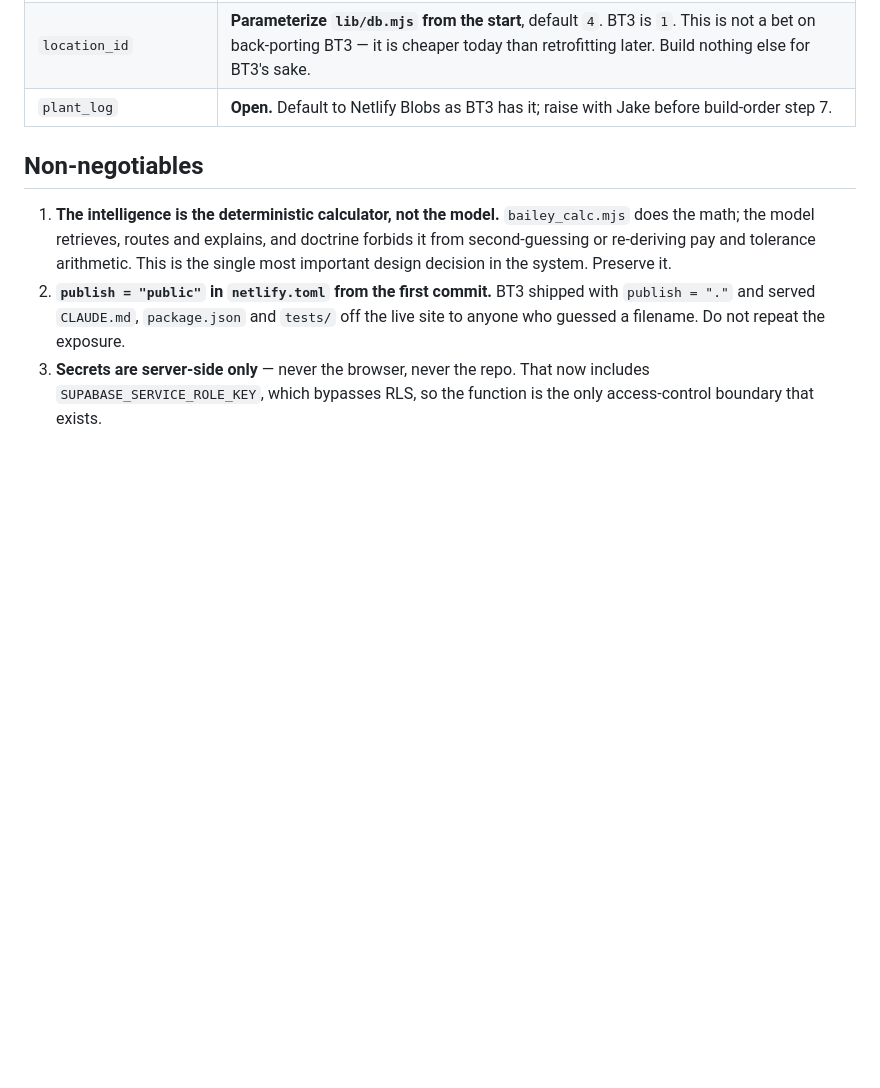
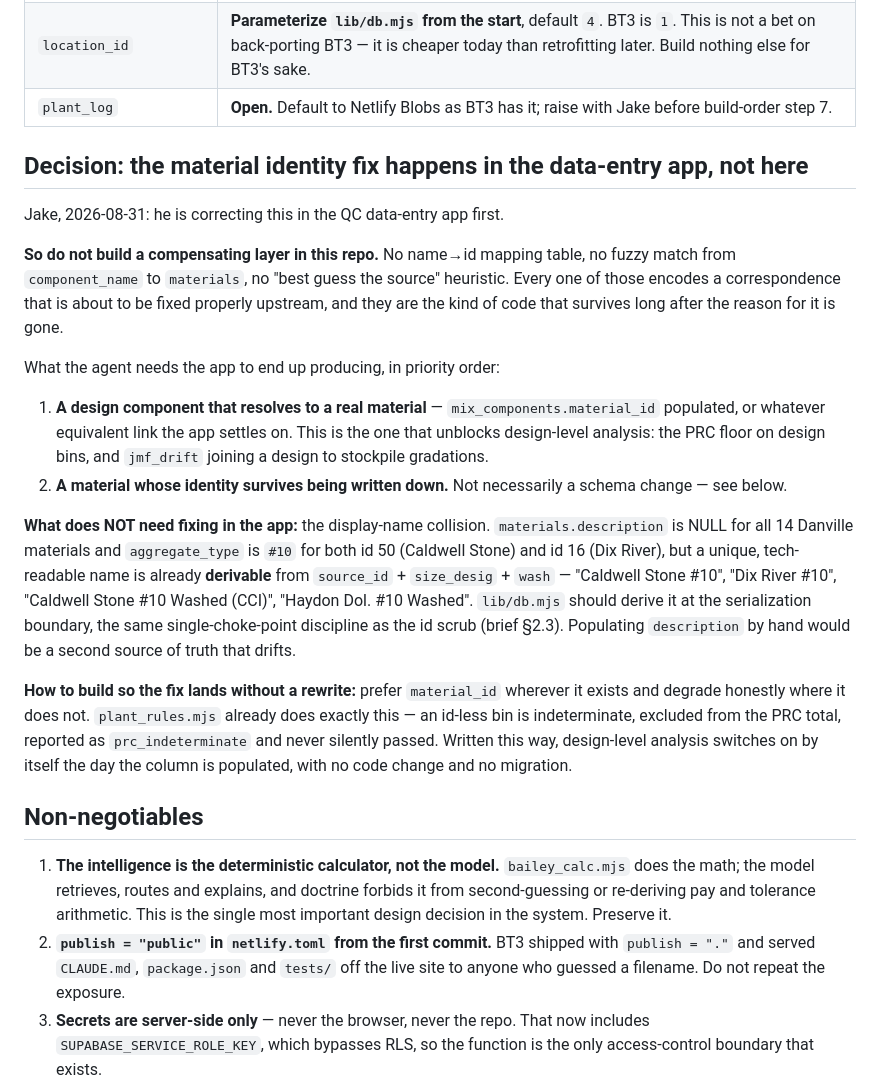
Before and after one commit to JacobCampebll/DanvilleAgent, a Markdown page: CLAUDE.md, the part around the change. GitHub-like rendering; blank space fills up the shorter version.

Commit message:
Record that material identity gets fixed in the data-entry app, not here
Jake is correcting the design/material link in the QC data-entry app first, so
this repo must not grow a compensating layer: no name->id mapping table, no
fuzzy match from component_name to materials, no source-guessing heuristic.
Those encode a correspondence that is about to be fixed upstream, and they
outlive the reason they were written.

Records what the app needs to end up producing (a design component that
resolves to a real material, which is what unblocks design-level PRC and
jmf_drift), and one thing it explicitly does NOT need to fix: the display-name
collision between Caldwell Stone's #10 (id 50) and Dix River's #10 (id 16) is
already derivable from source_id + size_desig + wash, so lib/db.mjs should
derive the tech-readable name at the serialization boundary rather than having
description populated by hand as a second source of truth.

Also records the build discipline that makes the upstream fix a no-op here:
prefer material_id where it exists, degrade honestly where it does not.
plant_rules.mjs already works this way, so design-level analysis switches on by
itself once the column is populated - no code change, no migration.

Docs only. Tests unchanged: 39 passed, 0 failed.

Co-Authored-By: Claude Opus 5 <noreply@anthropic.com>
Claude-Session: https://claude.ai/code/session_01Huyc1eDynqtyfvHQxkUxiN

```diff
--- a/CLAUDE.md
+++ b/CLAUDE.md
@@ -41,6 +41,37 @@ gradation tests. So:
 | Netlify site | **Its own site**: own subdomain, own env vars, own `SITE_PASSWORD`, own model keys, own rate-limit budget, own Blobs store. A bad DBT deploy must not be able to take BT3 down. |
 | `location_id` | **Parameterize `lib/db.mjs` from the start**, default `4`. BT3 is `1`. This is not a bet on back-porting BT3 — it is cheaper today than retrofitting later. Build nothing else for BT3's sake. |
 | `plant_log` | **Open.** Default to Netlify Blobs as BT3 has it; raise with Jake before build-order step 7. |
+
+## Decision: the material identity fix happens in the data-entry app, not here
+
+Jake, 2026-08-31: he is correcting this in the QC data-entry app first.
+
+**So do not build a compensating layer in this repo.** No name→id mapping table, no fuzzy match from
+`component_name` to `materials`, no "best guess the source" heuristic. Every one of those encodes a
+correspondence that is about to be fixed properly upstream, and they are the kind of code that
+survives long after the reason for it is gone.
+
+What the agent needs the app to end up producing, in priority order:
+
+1. **A design component that resolves to a real material** — `mix_components.material_id` populated,
+   or whatever equivalent link the app settles on. This is the one that unblocks design-level
+   analysis: the PRC floor on design bins, and `jmf_drift` joining a design to stockpile gradations.
+2. **A material whose identity survives being written down.** Not necessarily a schema change — see
+   below.
+
+**What does NOT need fixing in the app:** the display-name collision. `materials.description` is
+NULL for all 14 Danville materials and `aggregate_type` is `#10` for both id 50 (Caldwell Stone) and
+id 16 (Dix River), but a unique, tech-readable name is already **derivable** from
+`source_id` + `size_desig` + `wash` — "Caldwell Stone #10", "Dix River #10", "Caldwell Stone #10
+Washed (CCI)", "Haydon Dol. #10 Washed". `lib/db.mjs` should derive it at the serialization boundary,
+the same single-choke-point discipline as the id scrub (brief §2.3). Populating `description` by hand
+would be a second source of truth that drifts.
+
+**How to build so the fix lands without a rewrite:** prefer `material_id` wherever it exists and
+degrade honestly where it does not. `plant_rules.mjs` already does exactly this — an id-less bin is
+indeterminate, excluded from the PRC total, reported as `prc_indeterminate` and never silently passed.
+Written this way, design-level analysis switches on by itself the day the column is populated, with
+no code change and no migration.
 
 ## Non-negotiables
 
```
